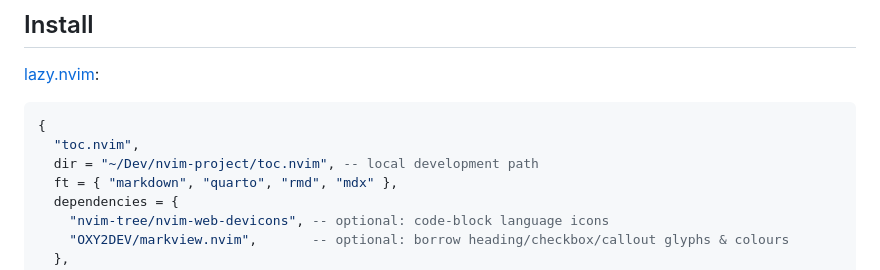
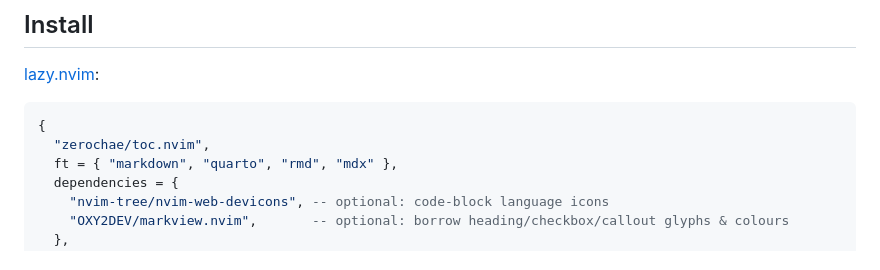
Before and after one commit to zerochae/toc.nvim, a Markdown page: README.md, the part around the change. Rendered like a GitHub page.

Commit message:
docs: use GitHub install spec (zerochae/toc.nvim)

````diff
--- a/README.md
+++ b/README.md
@@ -46,8 +46,7 @@ jump.
 
 ```lua
 {
-  "toc.nvim",
-  dir = "~/Dev/nvim-project/toc.nvim", -- local development path
+  "zerochae/toc.nvim",
   ft = { "markdown", "quarto", "rmd", "mdx" },
   dependencies = {
     "nvim-tree/nvim-web-devicons", -- optional: code-block language icons
````
